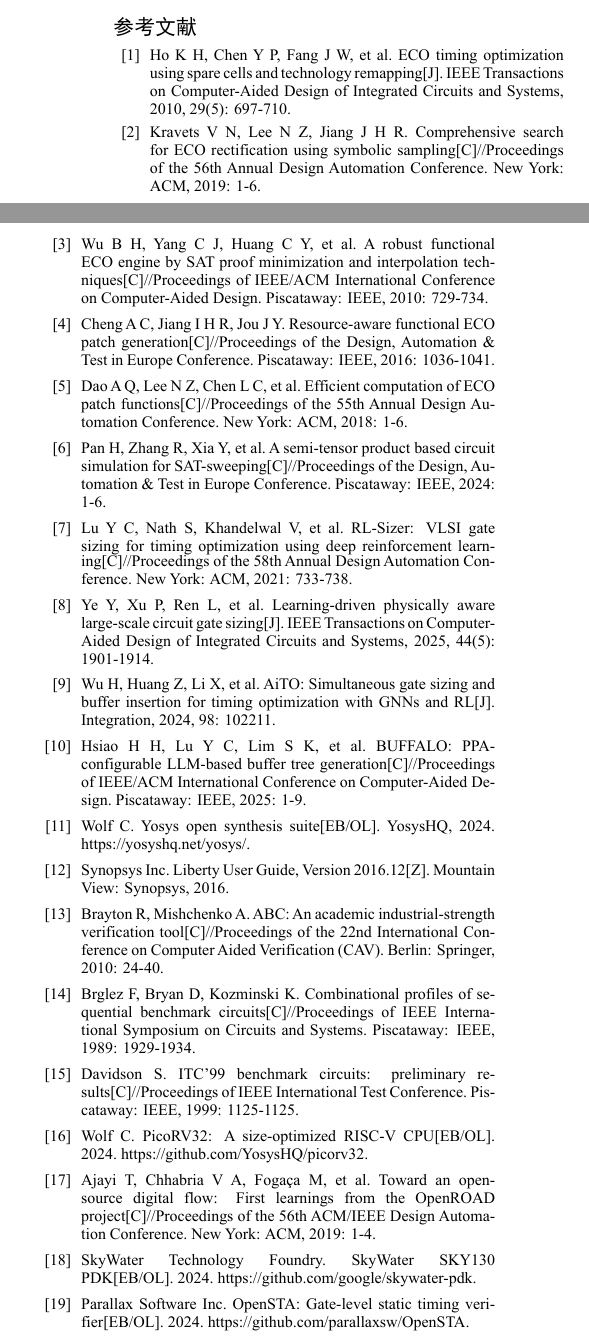
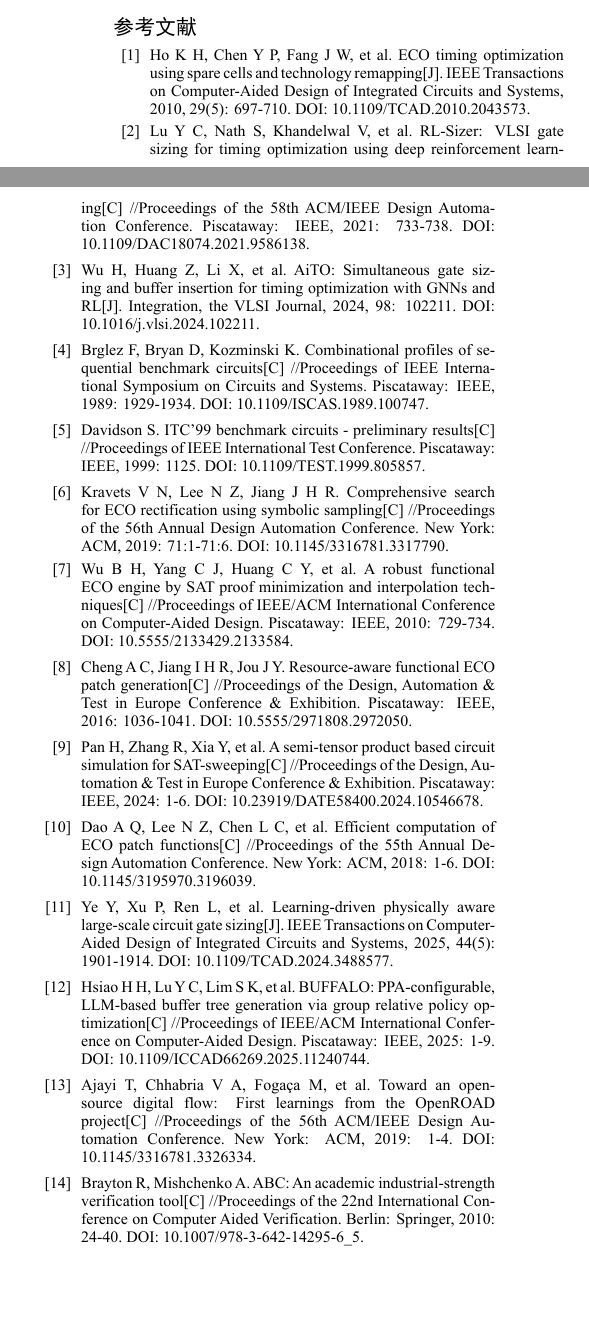
Before and after one commit to Toylog123/FAECO, a LaTeX document (paper/zh/manuscript/FAECO_面向预布局门级时序ECO的结构化候选搜索与失效归因.tex): two parts of the columns of page 9 of 9, joined at a grey line, cut so that both start at the same text, the shorter picture padded with empty space. The pictures show the PDF file paper/zh/FAECO_面向预布局门级时序ECO的结构化候选搜索与失效归因.pdf that the author committed with the source.

Commit message:
paper(freeze-v4): 参考文献规范修复（19→14 条·按引用顺序 + 5 处正文脚注）+ 重冻结 v4

```diff
--- a/paper/zh/manuscript/FAECO_面向预布局门级时序ECO的结构化候选搜索与失效归因.tex
+++ b/paper/zh/manuscript/FAECO_面向预布局门级时序ECO的结构化候选搜索与失效归因.tex
@@ -533,25 +533,20 @@ $\Delta_{\mathrm{WNS}}<0$ & — & 90/126 \\
 \linespread{0.95}\selectfont
 \balance
 \begin{thebibliography}{99}
-\bibitem{ho2010eco} Ho K H, Chen Y P, Fang J W, et al. ECO timing optimization using spare cells and technology remapping[J]. IEEE Transactions on Computer-Aided Design of Integrated Circuits and Systems, 2010, 29(5): 697-710.
-\bibitem{kravets2019symbolic} Kravets V N, Lee N Z, Jiang J H R. Comprehensive search for ECO rectification using symbolic sampling[C]//Proceedings of the 56th Annual Design Automation Conference. New York: ACM, 2019: 1-6.
-\bibitem{jiang2010fraig} Wu B H, Yang C J, Huang C Y, et al. A robust functional ECO engine by SAT proof minimization and interpolation techniques[C]//Proceedings of IEEE/ACM International Conference on Computer-Aided Design. Piscataway: IEEE, 2010: 729-734.
-\bibitem{jiang2016resource} Cheng A C, Jiang I H R, Jou J Y. Resource-aware functional ECO patch generation[C]//Proceedings of the Design, Automation \& Test in Europe Conference. Piscataway: IEEE, 2016: 1036-1041.
-\bibitem{zhuo2018patch} Dao A Q, Lee N Z, Chen L C, et al. Efficient computation of ECO patch functions[C]//Proceedings of the 55th Annual Design Automation Conference. New York: ACM, 2018: 1-6.
-\bibitem{zhong2024stp} Pan H, Zhang R, Xia Y, et al. A semi-tensor product based circuit simulation for SAT-sweeping[C]//Proceedings of the Design, Automation \& Test in Europe Conference. Piscataway: IEEE, 2024: 1-6.
-\bibitem{liu2021rlsizer} Lu Y C, Nath S, Khandelwal V, et al. RL-Sizer: VLSI gate sizing for timing optimization using deep reinforcement learning[C]//Proceedings of the 58th Annual Design Automation Conference. New York: ACM, 2021: 733-738.
-\bibitem{huang2025phys} Ye Y, Xu P, Ren L, et al. Learning-driven physically aware large-scale circuit gate sizing[J]. IEEE Transactions on Computer-Aided Design of Integrated Circuits and Systems, 2025, 44(5): 1901-1914.
-\bibitem{chen2024aito} Wu H, Huang Z, Li X, et al. AiTO: Simultaneous gate sizing and buffer insertion for timing optimization with GNNs and RL[J]. Integration, 2024, 98: 102211.
-\bibitem{zhang2025buffalo} Hsiao H H, Lu Y C, Lim S K, et al. BUFFALO: PPA-configurable LLM-based buffer tree generation[C]//Proceedings of IEEE/ACM International Conference on Computer-Aided Design. Piscataway: IEEE, 2025: 1-9.
-\bibitem{yosys} Wolf C. Yosys open synthesis suite[EB/OL]. YosysHQ, 2024. https://yosyshq.net/yosys/.
-\bibitem{liberty} Synopsys Inc. Liberty User Guide, Version 2016.12[Z]. Mountain View: Synopsys, 2016.
-\bibitem{abc} Brayton R, Mishchenko A. ABC: An academic industrial-strength verification tool[C]//Proceedings of the 22nd International Conference on Computer Aided Verification (CAV). Berlin: Springer, 2010: 24-40.
-\bibitem{iscas89} Brglez F, Bryan D, Kozminski K. Combinational profiles of sequential benchmark circuits[C]//Proceedings of IEEE International Symposium on Circuits and Systems. Piscataway: IEEE, 1989: 1929-1934.
-\bibitem{itc99} Davidson S. ITC'99 benchmark circuits: preliminary results[C]//Proceedings of IEEE International Test Conference. Piscataway: IEEE, 1999: 1125-1125.
-\bibitem{picorv32} Wolf C. PicoRV32: A size-optimized RISC-V CPU[EB/OL]. 2024. https://github.com/YosysHQ/picorv32.
-\bibitem{openroad} Ajayi T, Chhabria V A, Fogaça M, et al. Toward an open-source digital flow: First learnings from the OpenROAD project[C]//Proceedings of the 56th ACM/IEEE Design Automation Conference. New York: ACM, 2019: 1-4.
-\bibitem{sky130} SkyWater Technology Foundry. SkyWater SKY130 PDK[EB/OL]. 2024. https://github.com/google/skywater-pdk.
-\bibitem{opensta} Parallax Software Inc. OpenSTA: Gate-level static timing verifier[EB/OL]. 2024. https://github.com/parallaxsw/OpenSTA.
+\bibitem{ho2010eco} Ho K H, Chen Y P, Fang J W, et al. ECO timing optimization using spare cells and technology remapping[J]. IEEE Transactions on Computer-Aided Design of Integrated Circuits and Systems, 2010, 29(5): 697-710. DOI: 10.1109/TCAD.2010.2043573.
+\bibitem{liu2021rlsizer} Lu Y C, Nath S, Khandelwal V, et al. RL-Sizer: VLSI gate sizing for timing optimization using deep reinforcement learning[C] //Proceedings of the 58th ACM/IEEE Design Automation Conference. Piscataway: IEEE, 2021: 733-738. DOI: 10.1109/DAC18074.2021.9586138.
+\bibitem{chen2024aito} Wu H, Huang Z, Li X, et al. AiTO: Simultaneous gate sizing and buffer insertion for timing optimization with GNNs and RL[J]. Integration, the VLSI Journal, 2024, 98: 102211. DOI: 10.1016/j.vlsi.2024.102211.
+\bibitem{iscas89} Brglez F, Bryan D, Kozminski K. Combinational profiles of sequential benchmark circuits[C] //Proceedings of IEEE International Symposium on Circuits and Systems. Piscataway: IEEE, 1989: 1929-1934. DOI: 10.1109/ISCAS.1989.100747.
+\bibitem{itc99} Davidson S. ITC'99 benchmark circuits - preliminary results[C] //Proceedings of IEEE International Test Conference. Piscataway: IEEE, 1999: 1125. DOI: 10.1109/TEST.1999.805857.
+\bibitem{kravets2019symbolic} Kravets V N, Lee N Z, Jiang J H R. Comprehensive search for ECO rectification using symbolic sampling[C] //Proceedings of the 56th Annual Design Automation Conference. New York: ACM, 2019: 71:1-71:6. DOI: 10.1145/3316781.3317790.
+\bibitem{jiang2010fraig} Wu B H, Yang C J, Huang C Y, et al. A robust functional ECO engine by SAT proof minimization and interpolation techniques[C] //Proceedings of IEEE/ACM International Conference on Computer-Aided Design. Piscataway: IEEE, 2010: 729-734. DOI: 10.5555/2133429.2133584.
+\bibitem{jiang2016resource} Cheng A C, Jiang I H R, Jou J Y. Resource-aware functional ECO patch generation[C] //Proceedings of the Design, Automation \& Test in Europe Conference \& Exhibition. Piscataway: IEEE, 2016: 1036-1041. DOI: 10.5555/2971808.2972050.
+\bibitem{zhong2024stp} Pan H, Zhang R, Xia Y, et al. A semi-tensor product based circuit simulation for SAT-sweeping[C] //Proceedings of the Design, Automation \& Test in Europe Conference \& Exhibition. Piscataway: IEEE, 2024: 1-6. DOI: 10.23919/DATE58400.2024.10546678.
+\bibitem{zhuo2018patch} Dao A Q, Lee N Z, Chen L C, et al. Efficient computation of ECO patch functions[C] //Proceedings of the 55th Annual Design Automation Conference. New York: ACM, 2018: 1-6. DOI: 10.1145/3195970.3196039.
+\bibitem{huang2025phys} Ye Y, Xu P, Ren L, et al. Learning-driven physically aware large-scale circuit gate sizing[J]. IEEE Transactions on Computer-Aided Design of Integrated Circuits and Systems, 2025, 44(5): 1901-1914. DOI: 10.1109/TCAD.2024.3488577.
+\bibitem{zhang2025buffalo} Hsiao H H, Lu Y C, Lim S K, et al. BUFFALO: PPA-configurable, LLM-based buffer tree generation via group relative policy optimization[C] //Proceedings of IEEE/ACM International Conference on Computer-Aided Design. Piscataway: IEEE, 2025: 1-9. DOI: 10.1109/ICCAD66269.2025.11240744.
+\bibitem{openroad} Ajayi T, Chhabria V A, Fogaça M, et al. Toward an open-source digital flow: First learnings from the OpenROAD project[C] //Proceedings of the 56th ACM/IEEE Design Automation Conference. New York: ACM, 2019: 1-4. DOI: 10.1145/3316781.3326334.
+\bibitem{abc} Brayton R, Mishchenko A. ABC: An academic industrial-strength verification tool[C] //Proceedings of the 22nd International Conference on Computer Aided Verification. Berlin: Springer, 2010: 24-40. DOI: 10.1007/978-3-642-14295-6\_5.
 \end{thebibliography}
 
 \end{document}
```
Also changed, not shown: paper/zh/CHANGE_LOG.md (+1 -0 lines), project_docs/baselines/BASELINE_INDEX.csv (+2 -1 lines), project_docs/evidence/PAPER_EVIDENCE_MANIFEST.md (+2 -1 lines), paper/zh/FAECO_面向预布局门级时序ECO的结构化候选搜索与失效归因.pdf, versions/v4/README.md (added), paper/zh/manuscript/FAECO_面向预布局门级时序ECO的结构化候选搜索与失效归因.tex (6 more changed lines), 2 other files.
